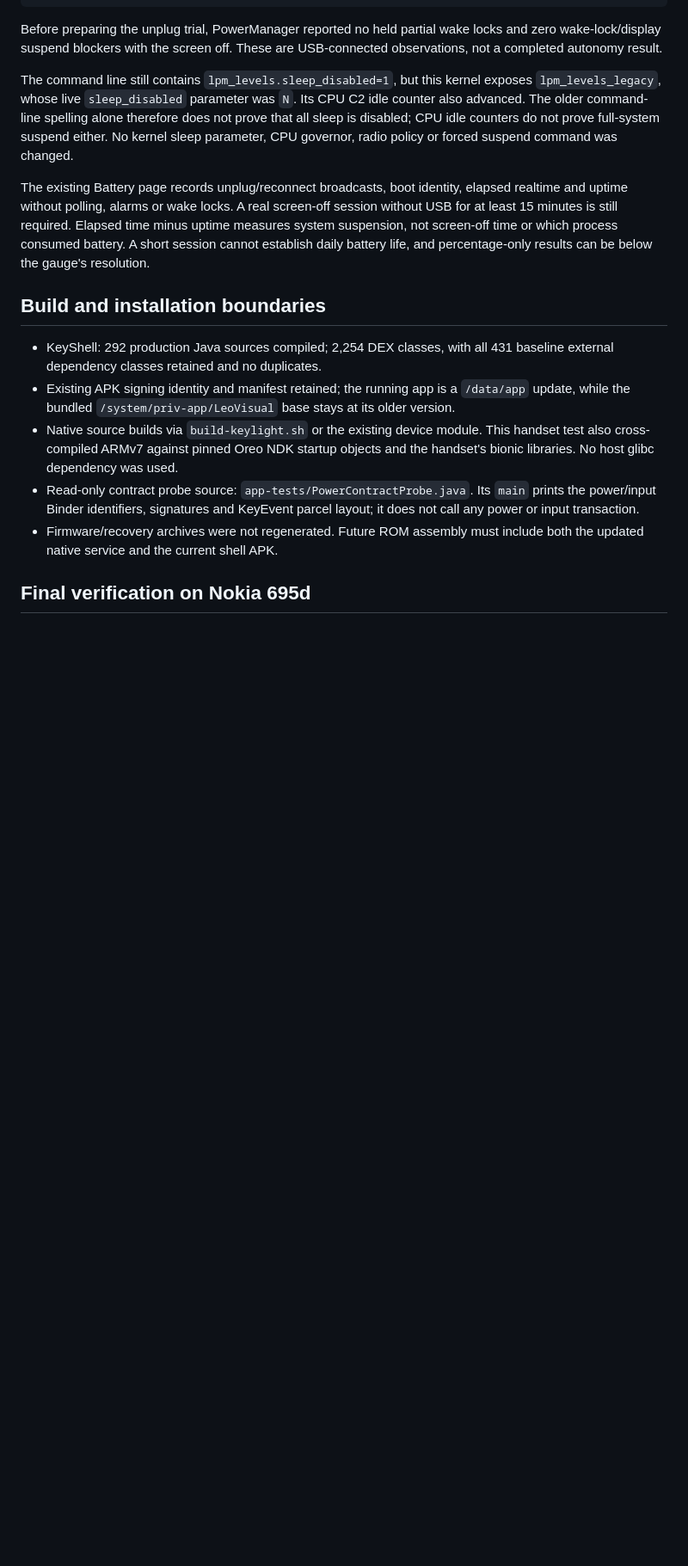
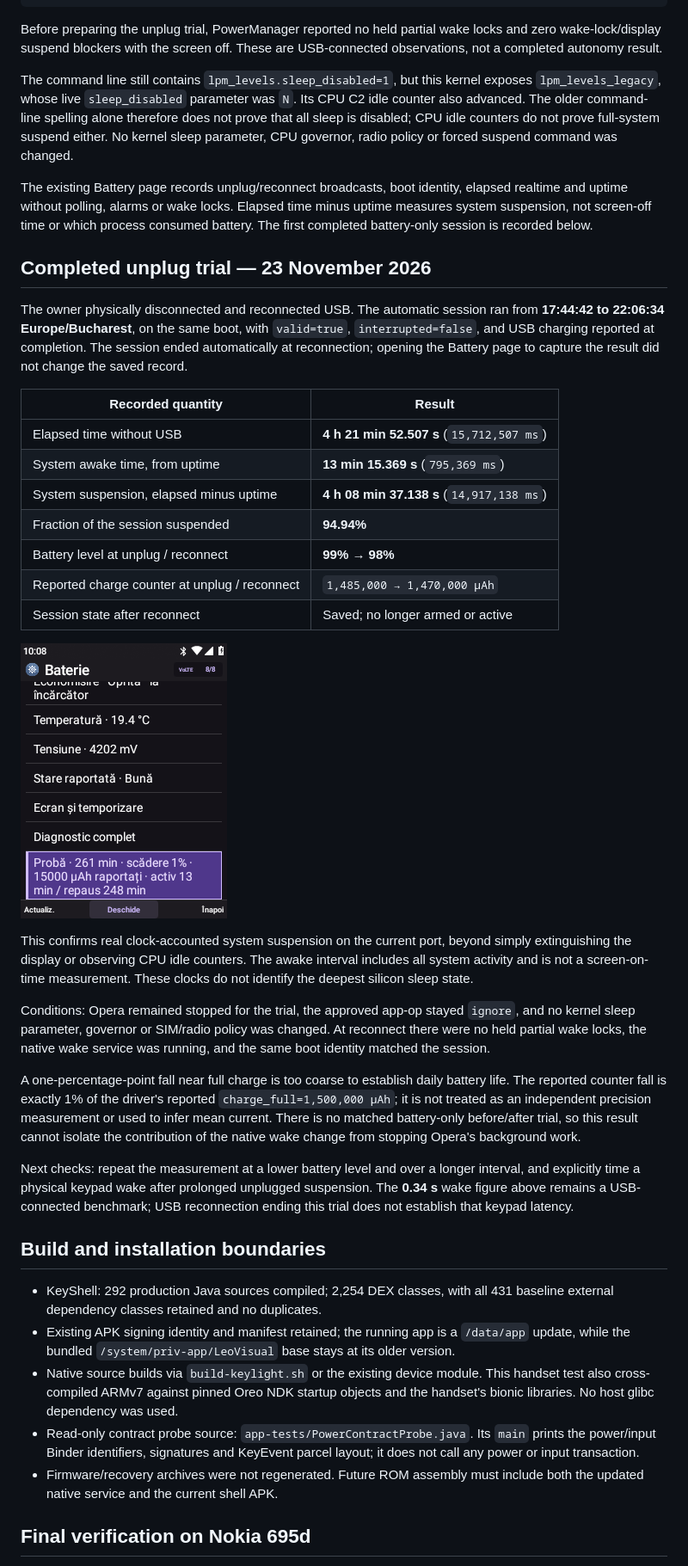
Before and after one commit to smp971/nokia-6300-android81, a Markdown page: android81/POWER-WAKE-J2ME.md, the part around one of its changes. Shown at 86% size. Rendered like a GitHub page; pictures changed too: android81/screenshots/power-java-2026-11-23/battery-trial-result.png (added); blank space fills up the shorter version.

```diff
--- a/android81/POWER-WAKE-J2ME.md
+++ b/android81/POWER-WAKE-J2ME.md
@@ -112,11 +112,53 @@ prove full-system suspend either. No kernel sleep parameter, CPU governor,
 radio policy or forced suspend command was changed.
 
 The existing Battery page records unplug/reconnect broadcasts, boot identity,
-elapsed realtime and uptime without polling, alarms or wake locks. A real
-screen-off session without USB for at least 15 minutes is still required.
-Elapsed time minus uptime measures system suspension, not screen-off time or
-which process consumed battery. A short session cannot establish daily battery
-life, and percentage-only results can be below the gauge's resolution.
+elapsed realtime and uptime without polling, alarms or wake locks. Elapsed time
+minus uptime measures system suspension, not screen-off time or which process
+consumed battery. The first completed battery-only session is recorded below.
+
+<a id="battery-trial-2026-11-23"></a>
+
+## Completed unplug trial — 23 November 2026
+
+The owner physically disconnected and reconnected USB. The automatic session
+ran from **17:44:42 to 22:06:34 Europe/Bucharest**, on the same boot, with
+`valid=true`, `interrupted=false`, and USB charging reported at completion.
+The session ended automatically at reconnection; opening the Battery page to
+capture the result did not change the saved record.
+
+| Recorded quantity | Result |
+| --- | --- |
+| Elapsed time without USB | **4 h 21 min 52.507 s** (`15,712,507 ms`) |
+| System awake time, from uptime | **13 min 15.369 s** (`795,369 ms`) |
+| System suspension, elapsed minus uptime | **4 h 08 min 37.138 s** (`14,917,138 ms`) |
+| Fraction of the session suspended | **94.94%** |
+| Battery level at unplug / reconnect | **99% → 98%** |
+| Reported charge counter at unplug / reconnect | `1,485,000 → 1,470,000 µAh` |
+| Session state after reconnect | Saved; no longer armed or active |
+
+![Saved battery-only trial on the handset](screenshots/power-java-2026-11-23/battery-trial-result.png)
+
+This confirms real clock-accounted system suspension on the current port,
+beyond simply extinguishing the display or observing CPU idle counters.
+The awake interval includes all system activity and is not a screen-on-time
+measurement. These clocks do not identify the deepest silicon sleep state.
+
+Conditions: Opera remained stopped for the trial, the approved app-op stayed
+`ignore`, and no kernel sleep parameter, governor or SIM/radio policy was
+changed. At reconnect there were no held partial wake locks, the native wake
+service was running, and the same boot identity matched the session.
+
+A one-percentage-point fall near full charge is too coarse to establish daily
+battery life. The reported counter fall is exactly 1% of the driver's reported
+`charge_full=1,500,000 µAh`; it is not treated as an independent precision
+measurement or used to infer mean current. There is no matched battery-only
+before/after trial, so this result cannot isolate the contribution of the
+native wake change from stopping Opera's background work.
+
+Next checks: repeat the measurement at a lower battery level and over a longer
+interval, and explicitly time a physical keypad wake after prolonged unplugged
+suspension. The **0.34 s** wake figure above remains a USB-connected benchmark;
+USB reconnection ending this trial does not establish that keypad latency.
 
 ## Build and installation boundaries
 
```
Also changed, not shown: other parts of android81/POWER-WAKE-J2ME.md (+5 -5 lines), README.md (+5 -3 lines).
